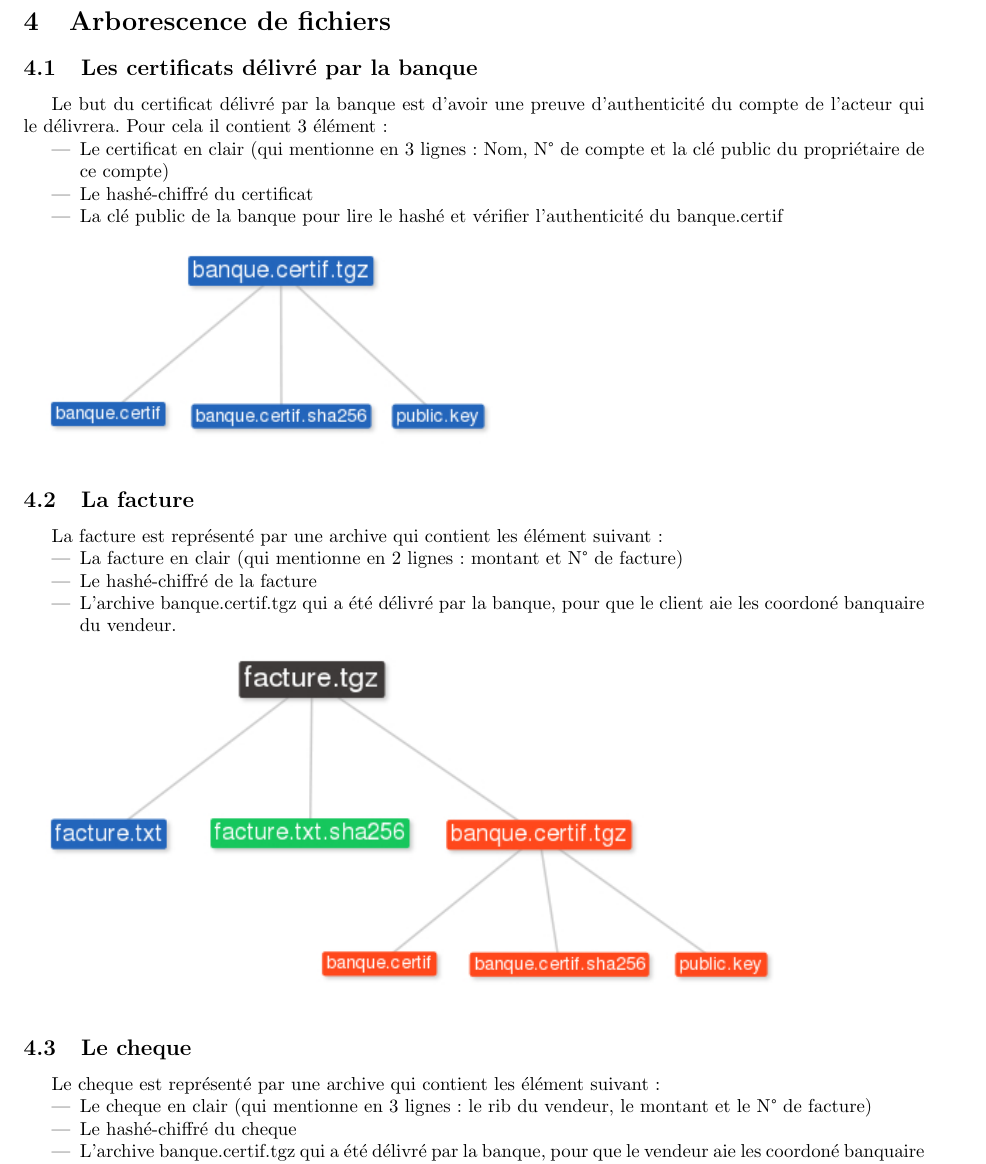
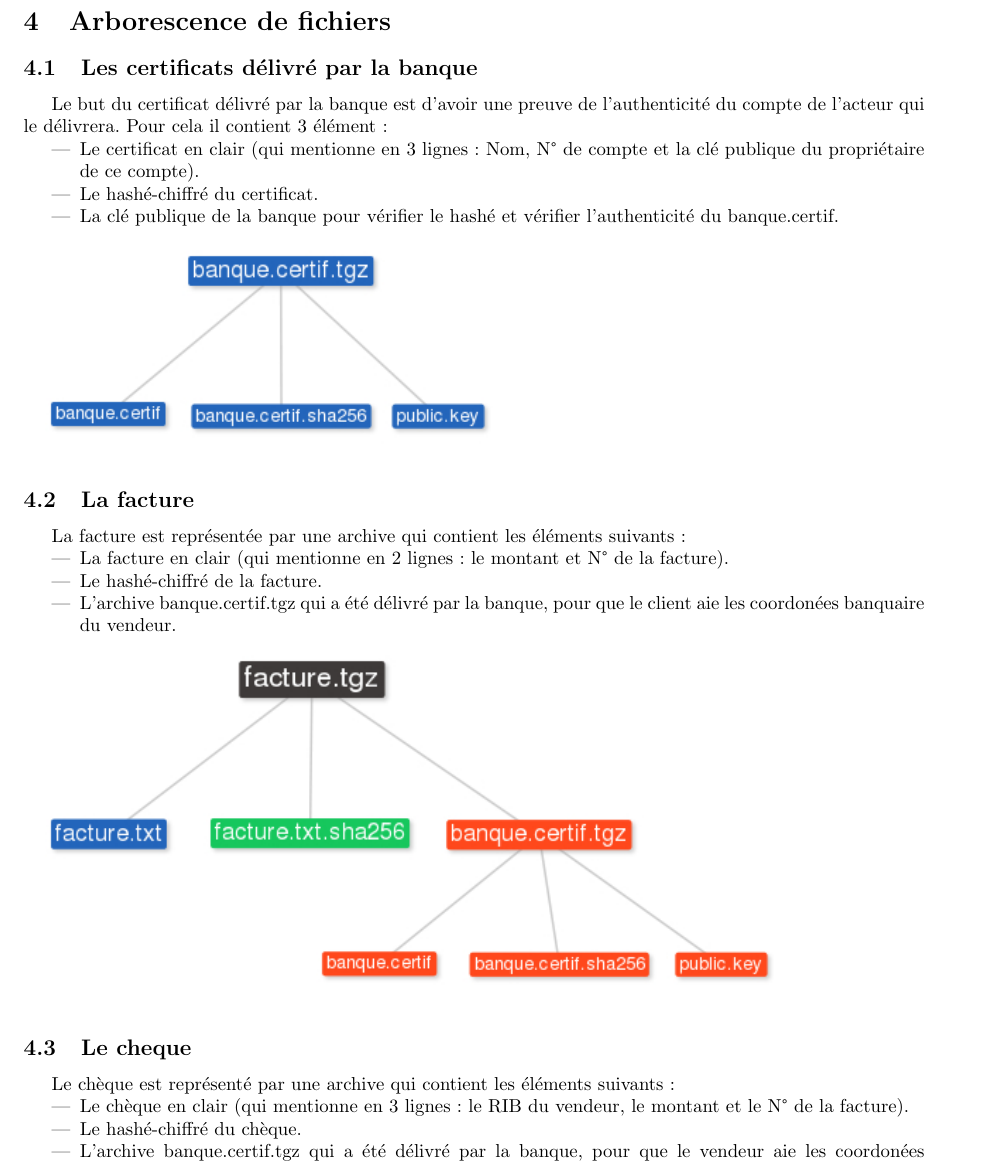
Before and after one commit to billietl/Securite, a LaTeX document (cheque/shell/proposition.tex): part of page 2 of 3, cut so that both start at the same text. Compiled offline with pdfLaTeX; the source files are stored in an older character set and shown here as Unicode.

Commit message:
correction des fautes de flo

```diff
--- a/cheque/shell/proposition.tex
+++ b/cheque/shell/proposition.tex
@@ -87,30 +87,30 @@ Ces fichiers sont g\'en\'er\'es selon la forme suivante :
 
 \section{Arborescence de fichiers}
 \subsection{Les certificats d\'elivr\'e par la banque}
-Le but du certificat d\'elivr\'e par la banque est d'avoir une preuve d'authenticit\'e du compte de l'acteur qui le d\'elivrera.
-Pour cela il contient 3 \'el\'ement:
+Le but du certificat d\'elivr\'e par la banque est d'avoir une preuve de l'authenticit\'e du compte de l'acteur qui le d\'elivrera.
+Pour cela il contient 3 \'el\'ement :
 \begin{itemize}
-\item Le certificat en clair (qui mentionne en 3 lignes: Nom, N° de compte et la cl\'e public du propri\'etaire de ce compte)
-\item Le hash\'e-chiffr\'e du certificat
-\item La cl\'e public de la banque pour lire le hash\'e et v\'erifier l'authenticit\'e du banque.certif
+\item Le certificat en clair (qui mentionne en 3 lignes: Nom, N° de compte et la cl\'e publique du propri\'etaire de ce compte).
+\item Le hash\'e-chiffr\'e du certificat.
+\item La cl\'e publique de la banque pour v\'erifier le hash\'e et v\'erifier l'authenticit\'e du banque.certif.
 \end{itemize}
 \includegraphics[scale=0.75]{banque_certif.jpg}
 
 \subsection{La facture}
-La facture est repr\'esent\'e par une archive qui contient les \'el\'ement suivant:
+La facture est repr\'esent\'ee par une archive qui contient les \'el\'ements suivants :
 \begin{itemize}
-\item La facture en clair (qui mentionne en 2 lignes: montant et N° de facture)
-\item Le hash\'e-chiffr\'e de la facture
-\item L'archive banque.certif.tgz qui a \'et\'e d\'elivr\'e par la banque, pour que le client aie les coordon\'e banquaire du vendeur.
+\item La facture en clair (qui mentionne en 2 lignes: le montant et N° de la facture).
+\item Le hash\'e-chiffr\'e de la facture.
+\item L'archive banque.certif.tgz qui a \'et\'e d\'elivr\'e par la banque, pour que le client aie les coordon\'ees banquaire du vendeur.
 \end{itemize}
 \includegraphics[scale=0.75]{facture_archi.jpg}
 
 \subsection{Le cheque}
-Le cheque est repr\'esent\'e par une archive qui contient les \'el\'ement suivant:
+Le ch\`eque est repr\'esent\'e par une archive qui contient les \'el\'ements suivants :
 \begin{itemize}
-\item Le cheque en clair (qui mentionne en 3 lignes: le rib du vendeur, le montant et le N° de facture)
-\item Le hash\'e-chiffr\'e du cheque
-\item L'archive banque.certif.tgz qui a \'et\'e d\'elivr\'e par la banque, pour que le vendeur aie les coordon\'e banquaire du client.
+\item Le ch\`eque en clair (qui mentionne en 3 lignes: le RIB du vendeur, le montant et le N° de la facture).
+\item Le hash\'e-chiffr\'e du ch\`eque.
+\item L'archive banque.certif.tgz qui a \'et\'e d\'elivr\'e par la banque, pour que le vendeur aie les coordon\'ees banquaire du client.
 \end{itemize}
 \includegraphics[scale=0.75]{cheque_archi.jpg}
 
```
